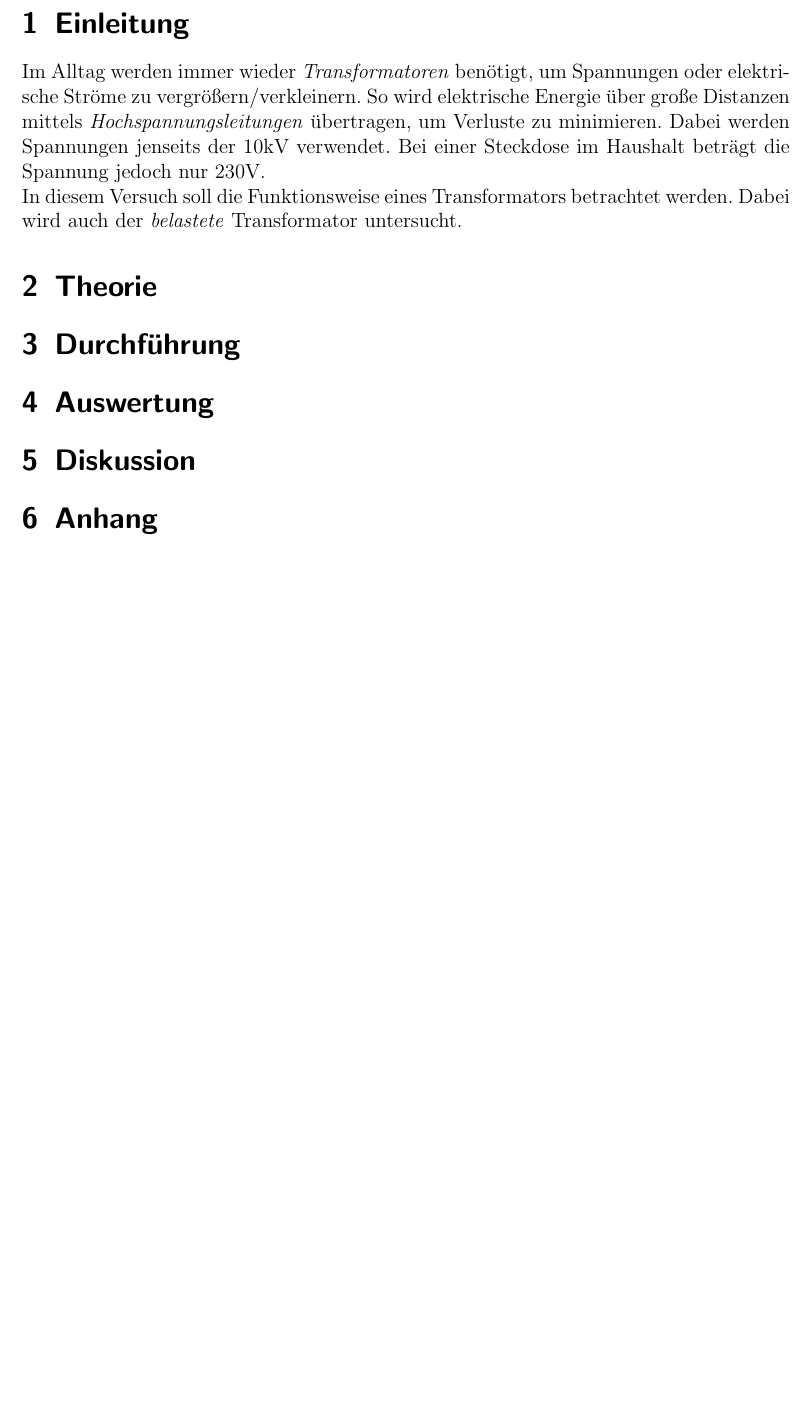
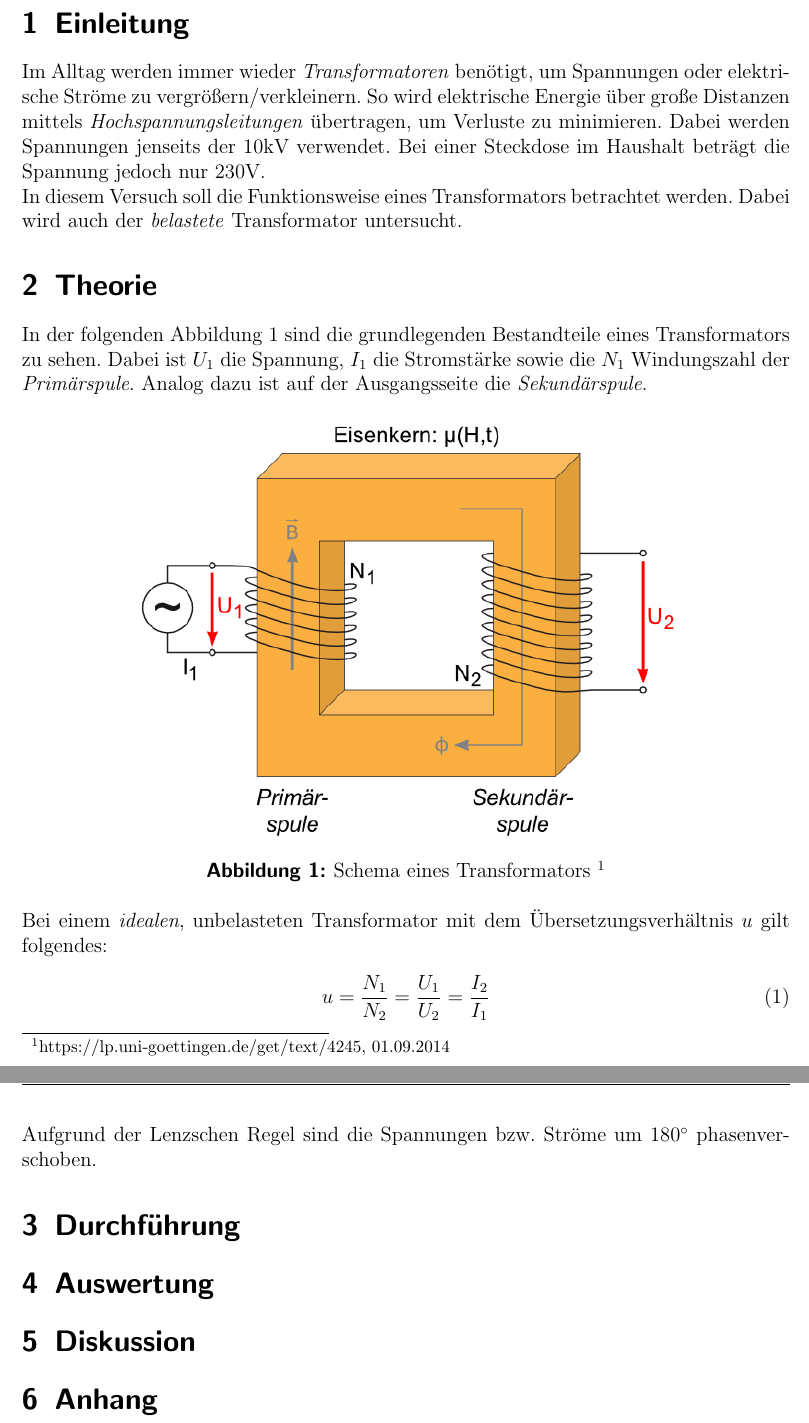
Before and after one commit to Binomi/16Trafo, a LaTeX document (Protokoll16.tex): part of page 3 of 3 before the commit and two parts of pages 3 and 4 of 4 after it, the two joined at a grey line, cut so that both start at the same text, the shorter picture padded with empty space. The pictures show the PDF file Protokoll16.pdf that the author committed with the source.

Commit message:
idealer Trafo

```diff
--- a/Protokoll16.tex
+++ b/Protokoll16.tex
@@ -185,7 +185,24 @@ Dabei wird auch der \textit{belastete} Transformator untersucht.
 
 \section{Theorie}
 \label{sec:theorie}
+In der folgenden Abbildung \ref{fig:TrafoSchema} sind die grundlegenden Bestandteile eines Transformators zu sehen.
+Dabei ist $U_1$ die Spannung, $I_1$ die Stromstärke sowie die $N_1$ Windungszahl der \textit{Primärspule}.
+Analog dazu ist auf der Ausgangsseite die \textit{Sekundärspule}.
 
+\begin{figure}[!htb]
+	\centering
+	\includegraphics[scale=1.0]{TrafoSchema.png}
+	\caption{Schema eines Transformators \protect\footnotemark}
+	\label{fig:TrafoSchema}
+\end{figure}
+\footnotetext{https://lp.uni-goettingen.de/get/text/4245, 01.09.2014}
+
+Bei einem \textit{idealen}, unbelasteten Transformator mit dem Übersetzungsverhältnis $u$ gilt folgendes:
+\begin{align}
+	u=\frac{N_1}{N_2}=\frac{U_1}{U_2}=\frac{I_2}{I_1}
+\end{align}
+Aufgrund der Lenzschen Regel sind die Spannungen bzw. Ströme um $180^\circ$ phasenverschoben.
+%Herleitungen!!!!!!!!!!!!!!!!!!!!!!!!!
 
 \section{Durchführung}
 \label{sec:durchfuehrung}
```
Also changed, not shown: Protokoll16.pdf.
